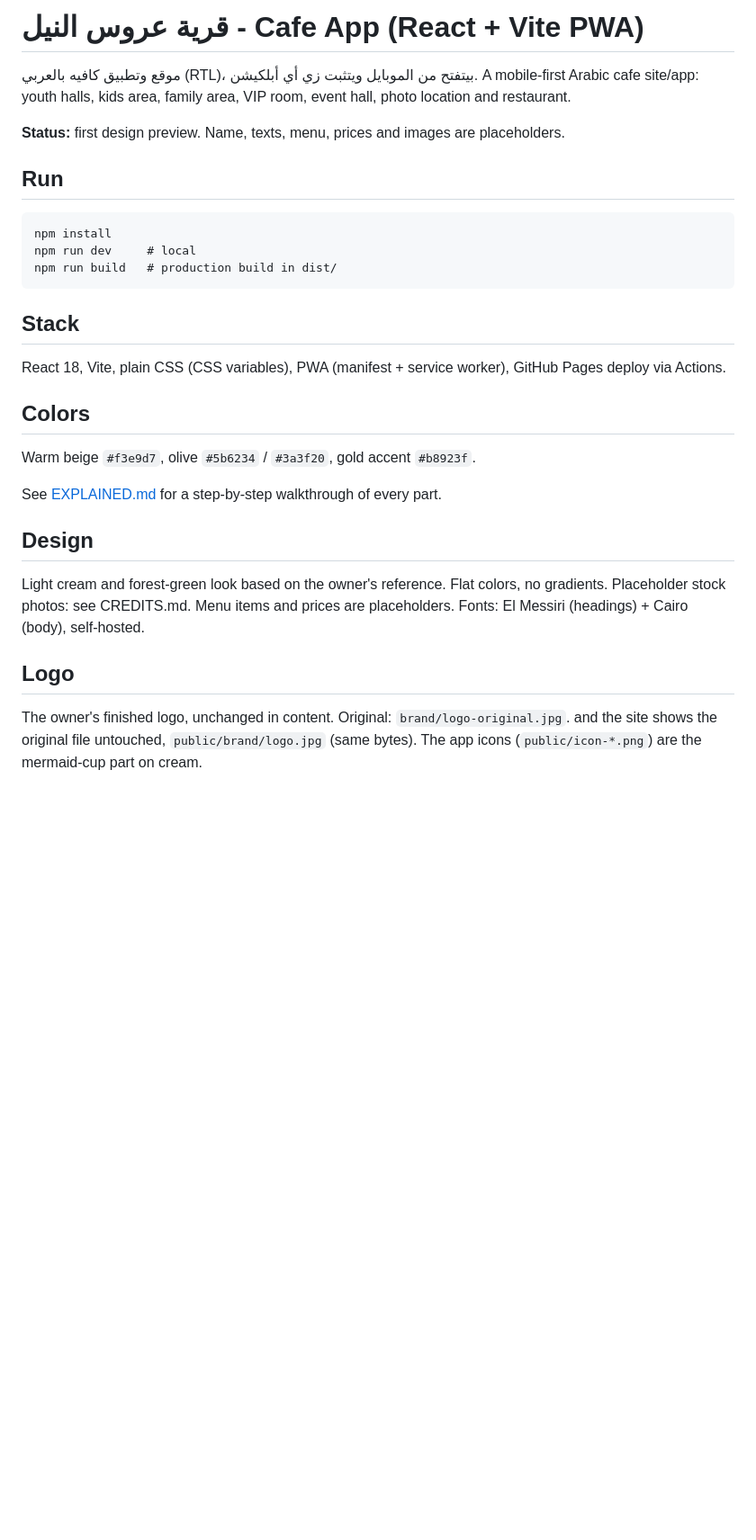
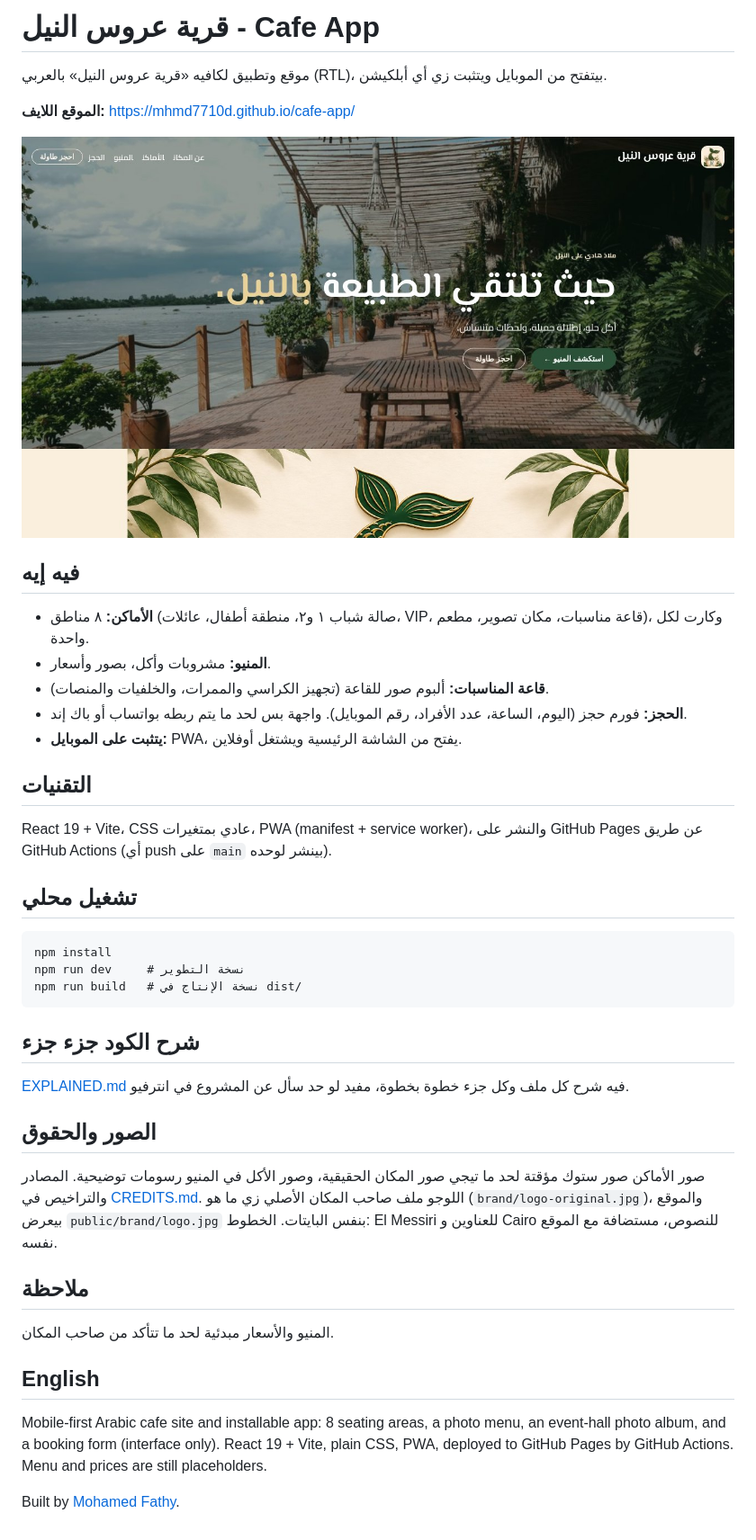
Before and after one commit to mhmd7710d/cafe-app, a Markdown page: README.md, the part around the change. Shown at 90% size. Drawn GitHub-style; pictures changed too: preview.jpg (added); blank space fills up the shorter version.

Commit message:
Rewrite README: what it is, live link, how to run, what it shows

````diff
--- a/README.md
+++ b/README.md
@@ -1,28 +1,40 @@
-# قرية عروس النيل - Cafe App (React + Vite PWA)
+# قرية عروس النيل - Cafe App
 
-موقع وتطبيق كافيه بالعربي (RTL)، بيتفتح من الموبايل ويتثبت زي أي أبلكيشن.
-A mobile-first Arabic cafe site/app: youth halls, kids area, family area, VIP room, event hall, photo location and restaurant.
+موقع وتطبيق لكافيه «قرية عروس النيل» بالعربي (RTL)، بيتفتح من الموبايل ويتثبت زي أي أبلكيشن.
 
-**Status:** first design preview. Name, texts, menu, prices and images are placeholders.
+**الموقع اللايف:** https://mhmd7710d.github.io/cafe-app/
 
-## Run
+![لقطة من الموقع](preview.jpg)
+
+## فيه إيه
+- **الأماكن:** ٨ مناطق (صالة شباب ١ و٢، منطقة أطفال، عائلات، VIP، قاعة مناسبات، مكان تصوير، مطعم)، وكارت لكل واحدة.
+- **المنيو:** مشروبات وأكل، بصور وأسعار.
+- **قاعة المناسبات:** ألبوم صور للقاعة (تجهيز الكراسي والممرات، والخلفيات والمنصات).
+- **الحجز:** فورم حجز (اليوم، الساعة، عدد الأفراد، رقم الموبايل). واجهة بس لحد ما يتم ربطه بواتساب أو باك إند.
+- **يتثبت على الموبايل:** PWA، يفتح من الشاشة الرئيسية ويشتغل أوفلاين.
+
+## التقنيات
+React 19 + Vite، CSS عادي بمتغيرات، PWA (manifest + service worker)، والنشر على GitHub Pages عن طريق GitHub Actions (أي push على `main` بينشر لوحده).
+
+## تشغيل محلي
 ```
 npm install
-npm run dev     # local
-npm run build   # production build in dist/
+npm run dev     # نسخة التطوير
+npm run build   # نسخة الإنتاج في dist/
 ```
 
-## Stack
-React 18, Vite, plain CSS (CSS variables), PWA (manifest + service worker), GitHub Pages deploy via Actions.
+## شرح الكود جزء جزء
+[EXPLAINED.md](EXPLAINED.md) فيه شرح كل ملف وكل جزء خطوة بخطوة، مفيد لو حد سأل عن المشروع في انترفيو.
 
-## Colors
-Warm beige `#f3e9d7`, olive `#5b6234` / `#3a3f20`, gold accent `#b8923f`.
+## الصور والحقوق
+صور الأماكن صور ستوك مؤقتة لحد ما تيجي صور المكان الحقيقية، وصور الأكل في المنيو رسومات توضيحية. المصادر والتراخيص في [CREDITS.md](CREDITS.md).
+اللوجو ملف صاحب المكان الأصلي زي ما هو (`brand/logo-original.jpg`)، والموقع بيعرض `public/brand/logo.jpg` بنفس البايتات.
+الخطوط: El Messiri للعناوين و Cairo للنصوص، مستضافة مع الموقع نفسه.
 
-See [EXPLAINED.md](EXPLAINED.md) for a step-by-step walkthrough of every part.
+## ملاحظة
+المنيو والأسعار مبدئية لحد ما تتأكد من صاحب المكان.
 
-## Design
-Light cream and forest-green look based on the owner's reference. Flat colors, no gradients. Placeholder stock photos: see CREDITS.md. Menu items and prices are placeholders.
-Fonts: El Messiri (headings) + Cairo (body), self-hosted.
+## English
+Mobile-first Arabic cafe site and installable app: 8 seating areas, a photo menu, an event-hall photo album, and a booking form (interface only). React 19 + Vite, plain CSS, PWA, deployed to GitHub Pages by GitHub Actions. Menu and prices are still placeholders.
 
-## Logo
-The owner's finished logo, unchanged in content. Original: `brand/logo-original.jpg`. and the site shows the original file untouched, `public/brand/logo.jpg` (same bytes). The app icons (`public/icon-*.png`) are the mermaid-cup part on cream.
+Built by [Mohamed Fathy](https://github.com/mhmd7710d).
````
